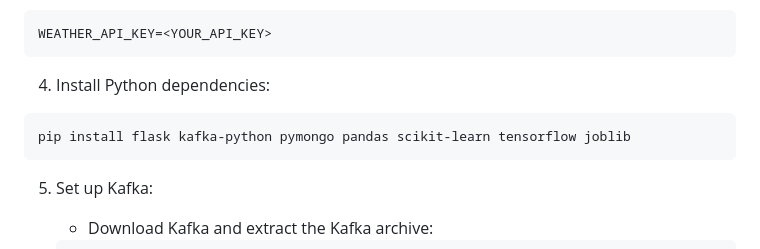
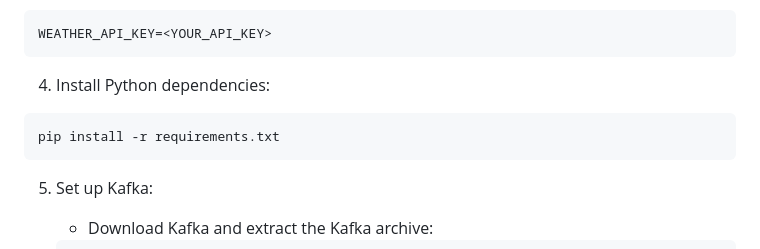
Before and after one commit to NhatTan1232/weather-forecast-site, a Markdown page: README.md, the part around the change. Drawn GitHub-style.

````diff
--- a/README.md
+++ b/README.md
@@ -45,7 +45,7 @@ WEATHER_API_KEY=<YOUR_API_KEY>
 ```
 4. Install Python dependencies:
 ```bash
-pip install flask kafka-python pymongo pandas scikit-learn tensorflow joblib
+pip install -r requirements.txt
 ```
 
 5. Set up Kafka:
````
